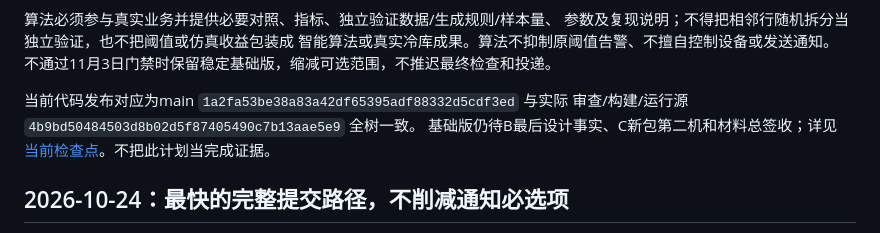
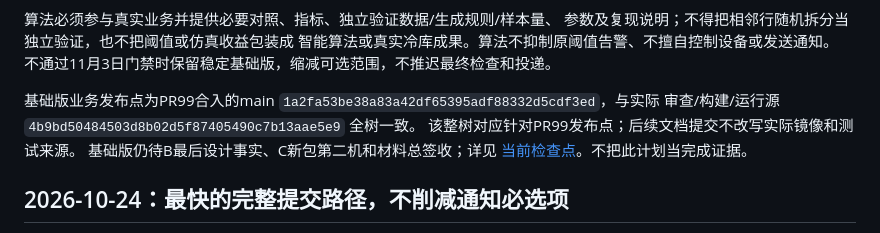
Before and after one commit to Cynthia060913/freshlink-zhikong-public, a Markdown page: docs/team/FINAL-WEEK-PLAN.md, the part around the change. GitHub-like rendering.

```diff
--- a/docs/team/FINAL-WEEK-PLAN.md
+++ b/docs/team/FINAL-WEEK-PLAN.md
@@ -25,8 +25,9 @@
 智能算法或真实冷库成果。算法不抑制原阈值告警、不擅自控制设备或发送通知。
 不通过11月3日门禁时保留稳定基础版，缩减可选范围，不推迟最终检查和投递。
 
-当前代码发布对应为main `1a2fa53be38a83a42df65395adf88332d5cdf3ed` 与实际
+基础版业务发布点为PR99合入的main `1a2fa53be38a83a42df65395adf88332d5cdf3ed`，与实际
 审查/构建/运行源 `4b9bd50484503d8b02d5f87405490c7b13aae5e9` 全树一致。
+该整树对应针对PR99发布点；后续文档提交不改写实际镜像和测试来源。
 基础版仍待B最后设计事实、C新包第二机和材料总签收；详见
 [当前检查点](DELIVERY-CHECKPOINTS.md#2026-10-30-当前检查点)。不把此计划当完成证据。
 
```
Also changed, not shown: docs/submission/README.md (+2 -1 lines).
